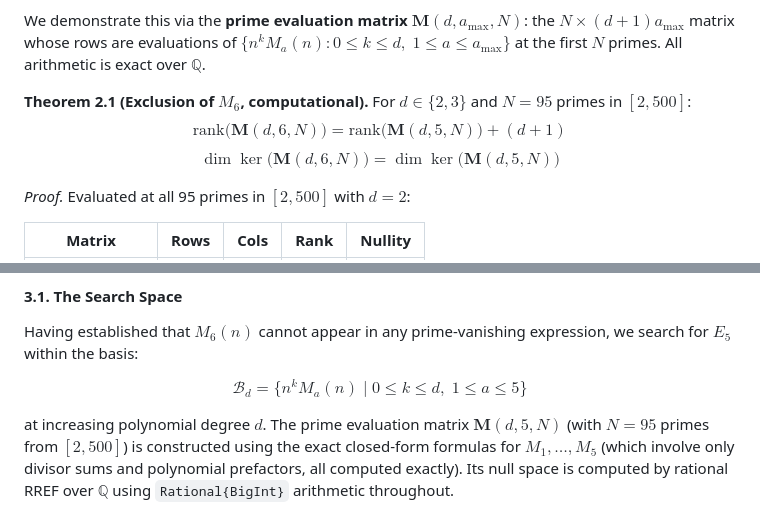
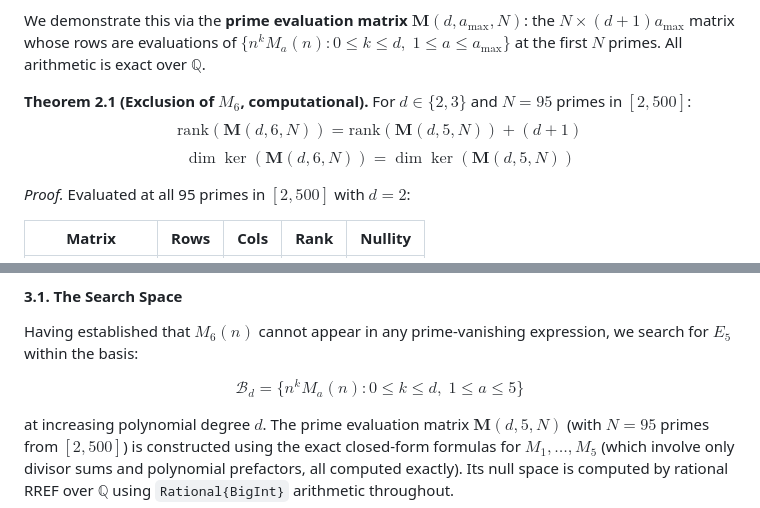
Before and after one commit to randsley/PartitionPrimes, a Markdown page: Paper/Extending Partition-Theoretic Prime Detection: The Cusp Form Barrier and the Derivation of E5.md, 2 parts joined by grey strips. GitHub-like rendering.

Commit message:
Fix unsupported LaTeX sizing macros in paper
Replace \bigl\{, \bigr\}, \bigl(, \bigr) with plain \{, \}, (, )
and \mid with : in set-builder notation. These macros are not
supported in GitHub-flavored Markdown math rendering (KaTeX/MathJax subset).

```diff
--- a/Paper/Extending Partition-Theoretic Prime Detection: The Cusp Form Barrier and the Derivation of E5.md
+++ b/Paper/Extending Partition-Theoretic Prime Detection: The Cusp Form Barrier and the Derivation of E5.md
@@ -67,8 +67,8 @@ The presence of $\tau(n)$ in $M_6(n)$ fundamentally breaks the algebraic structu
 We demonstrate this via the **prime evaluation matrix** $\mathbf{M}(d, a_{\max}, N)$: the $N \times (d+1) a_{\max}$ matrix whose rows are evaluations of $\{n^k M_a(n) : 0 \leq k \leq d,\; 1 \leq a \leq a_{\max}\}$ at the first $N$ primes. All arithmetic is exact over $\mathbb{Q}$.
 
 **Theorem 2.1 (Exclusion of $M_6$, computational).** For $d \in \{2, 3\}$ and $N = 95$ primes in $[2,500]$:
-$$\mathrm{rank}\bigl(\mathbf{M}(d, 6, N)\bigr) = \mathrm{rank}\bigl(\mathbf{M}(d, 5, N)\bigr) + (d+1)$$
-$$\dim\ker\bigl(\mathbf{M}(d, 6, N)\bigr) = \dim\ker\bigl(\mathbf{M}(d, 5, N)\bigr)$$
+$$\mathrm{rank}(\mathbf{M}(d, 6, N)) = \mathrm{rank}(\mathbf{M}(d, 5, N)) + (d+1)$$
+$$\dim\ker(\mathbf{M}(d, 6, N)) = \dim\ker(\mathbf{M}(d, 5, N))$$
 
 *Proof.* Evaluated at all 95 primes in $[2, 500]$ with $d=2$:
 
@@ -89,7 +89,7 @@ Adding the 3 columns $\{M_6, n M_6, n^2 M_6\}$ increases the rank by exactly 3 a
 
 Having established that $M_6(n)$ cannot appear in any prime-vanishing expression, we search for $E_5$ within the basis:
 
-$$\mathcal{B}_d = \bigl\{ n^k M_a(n) \mid 0 \leq k \leq d,\; 1 \leq a \leq 5 \bigr\}$$
+$$\mathcal{B}_d = \{ n^k M_a(n) : 0 \leq k \leq d,\; 1 \leq a \leq 5 \}$$
 
 at increasing polynomial degree $d$. The prime evaluation matrix $\mathbf{M}(d, 5, N)$ (with $N = 95$ primes from $[2,500]$) is constructed using the exact closed-form formulas for $M_1,\ldots,M_5$ (which involve only divisor sums and polynomial prefactors, all computed exactly). Its null space is computed by rational RREF over $\mathbb{Q}$ using `Rational{BigInt}` arithmetic throughout.
 
```
